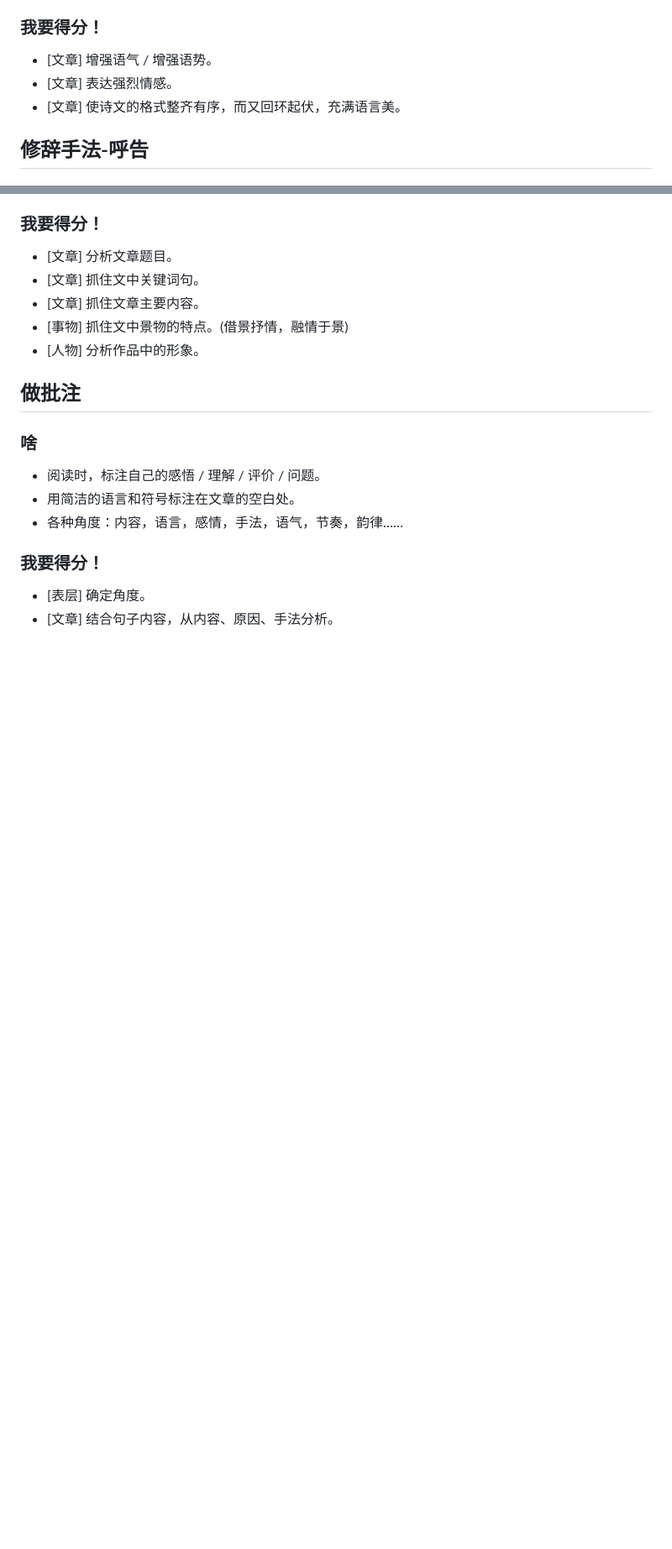
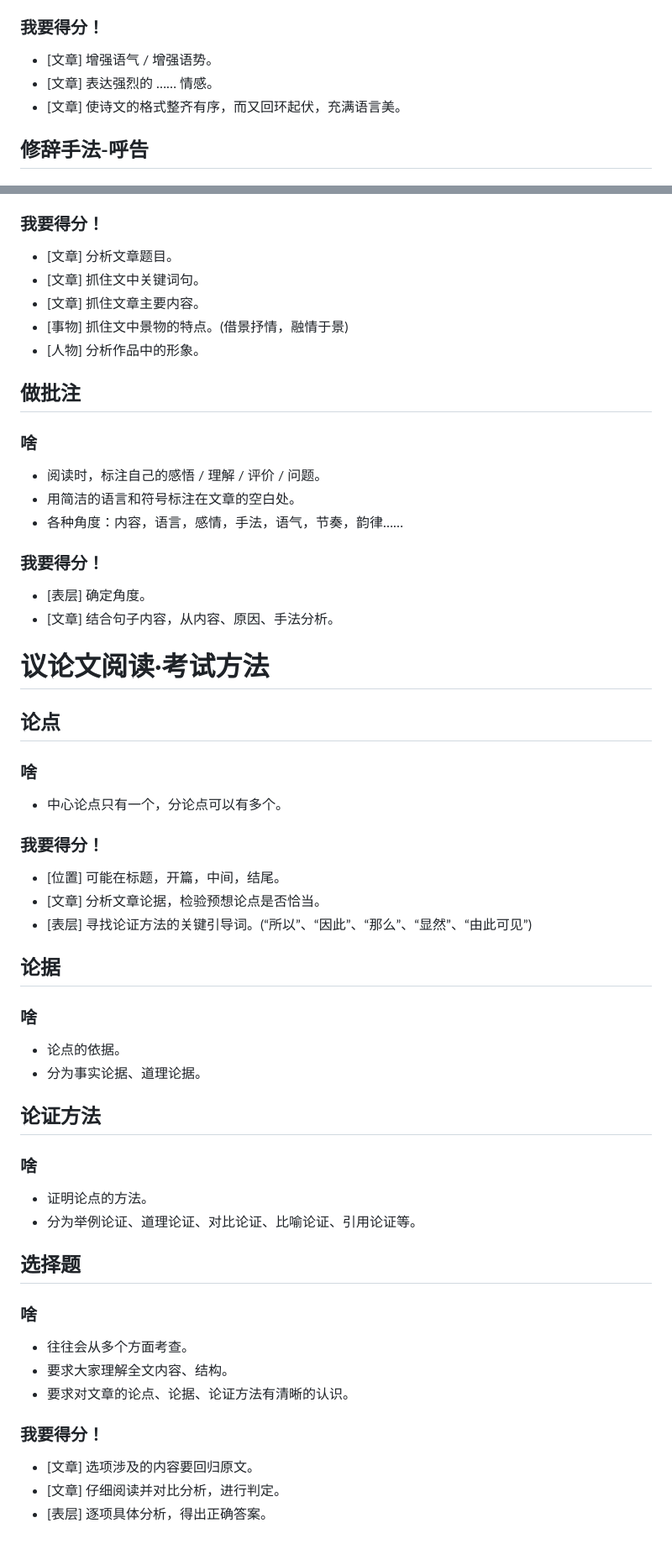
Before and after one commit to Letionc/learnNotes, a Markdown page: chinese.md, 2 parts joined by grey strips. Shown at 84% size. Drawn GitHub-style; blank space fills up the shorter version.

Commit message:
update chinese.md: 寓情于物, 论点, 论据, 论证方法, 选择题

```diff
--- a/chinese.md
+++ b/chinese.md
@@ -99,7 +99,7 @@
 
 ### 我要得分！
 - [文章] 增强语气 / 增强语势。
-- [文章] 表达强烈情感。
+- [文章] 表达强烈的 …… 情感。
 - [文章] 使诗文的格式整齐有序，而又回环起伏，充满语言美。
 
 ## 修辞手法-呼告
@@ -281,3 +294,35 @@
 ### 我要得分！
 - [表层] 确定角度。
 - [文章] 结合句子内容，从内容、原因、手法分析。
+
+# 议论文阅读·考试方法
+
+## 论点
+### 啥
+- 中心论点只有一个，分论点可以有多个。
+
+### 我要得分！
+- [位置] 可能在标题，开篇，中间，结尾。
+- [文章] 分析文章论据，检验预想论点是否恰当。
+- [表层] 寻找论证方法的关键引导词。(“所以”、“因此”、“那么”、“显然”、“由此可见”)
+
+## 论据
+### 啥
+- 论点的依据。
+- 分为事实论据、道理论据。
+
+## 论证方法
+### 啥
+- 证明论点的方法。
+- 分为举例论证、道理论证、对比论证、比喻论证、引用论证等。
+
+## 选择题
+### 啥
+- 往往会从多个方面考查。
+- 要求大家理解全文内容、结构。
+- 要求对文章的论点、论据、论证方法有清晰的认识。
+
+### 我要得分！
+- [文章] 选项涉及的内容要回归原文。
+- [文章] 仔细阅读并对比分析，进行判定。
+- [表层] 逐项具体分析，得出正确答案。
```
Also changed, not shown: other parts of chinese.md (+13 -0 lines).
